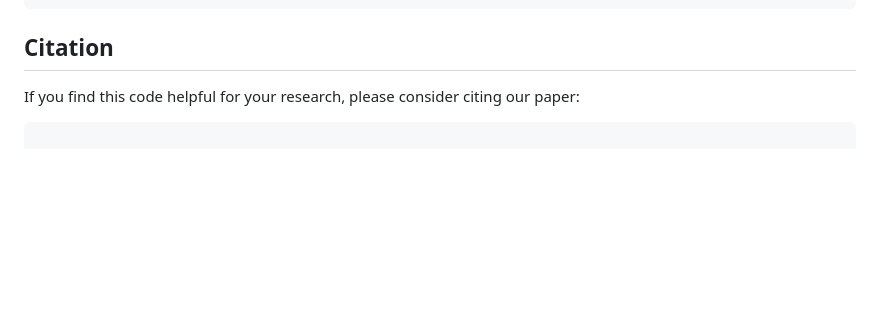
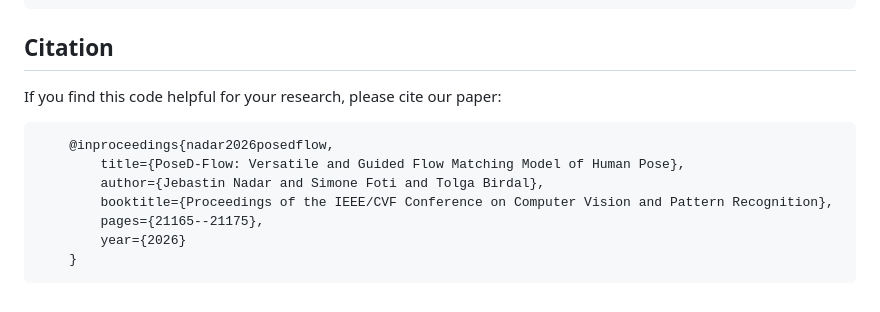
Before and after one commit to circle-group/PoseDFlow, a Markdown page: README.md, the part around the change. Drawn GitHub-style; blank space fills up the shorter version.

Commit message:
Add citation information

````diff
--- a/README.md
+++ b/README.md
@@ -94,6 +94,13 @@ unzip ehf_data.zip && rm ehf_data.zip
 ```
 
 ## Citation
-If you find this code helpful for your research, please consider citing our paper:
+If you find this code helpful for your research, please cite our paper:
 ```BibTeX
+    @inproceedings{nadar2026posedflow,
+        title={PoseD-Flow: Versatile and Guided Flow Matching Model of Human Pose},
+        author={Jebastin Nadar and Simone Foti and Tolga Birdal},
+        booktitle={Proceedings of the IEEE/CVF Conference on Computer Vision and Pattern Recognition},
+        pages={21165--21175},
+        year={2026}
+    }
 ```
````
